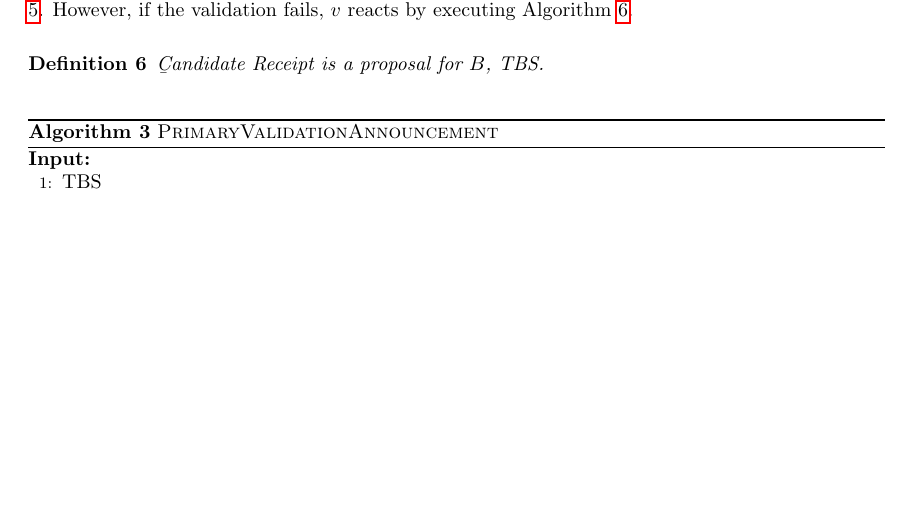
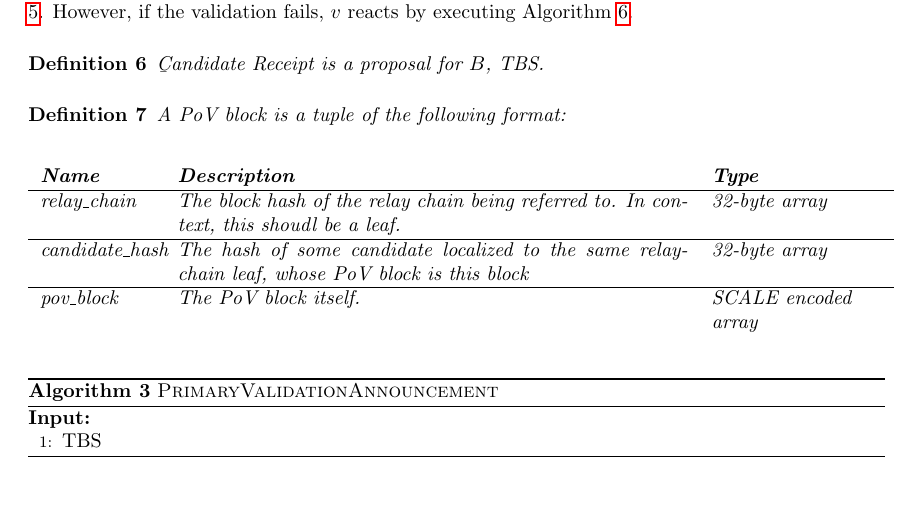
Before and after one commit to w3f/polkadot-spec, a LaTeX book (runtime-spec/runtime-spec.tex, which reads runtime-spec/availability_and_validity.tex): part of page 8 of 17, cut so that both start at the same text, the shorter picture padded with empty space. Compiled offline with pdfLaTeX; a LaTeX package or settings file that is missing is left out.

Commit message:
define PoV block

```diff
--- a/runtime-spec/availability_and_validity.tex
+++ b/runtime-spec/availability_and_validity.tex
@@ -144,6 +144,22 @@ However, if the validation fails, $v$ reacts by executing Algorithm \ref{algo-an
 \begin{definition}
   \label{defn-candidate-receipt}
         {\b Candidate Receipt} is a proposal for $B$, TBS.
+\end{definition}
+
+\begin{definition}
+  \label{defn-pov-block}
+  A PoV block is a tuple of the following format:
+  \begin{center}
+    \begin{tabular}{p{20mm} p{90mm} p{30mm}}
+      \textbf{Name} & \textbf{Description} & \textbf{Type} \\
+      \hline
+      relay\_chain & The block hash of the relay chain being referred to. In context, this shoudl be a leaf. & 32-byte array \\
+      \hline
+      candidate\_hash & The hash of some candidate localized to the same relay-chain leaf, whose PoV block is this block & 32-byte array \\
+      \hline
+      pov\_block & The PoV block itself. & SCALE encoded \newline array\\
+    \end{tabular}
+  \end{center}
 \end{definition}
 
 \begin{algorithm}
```
